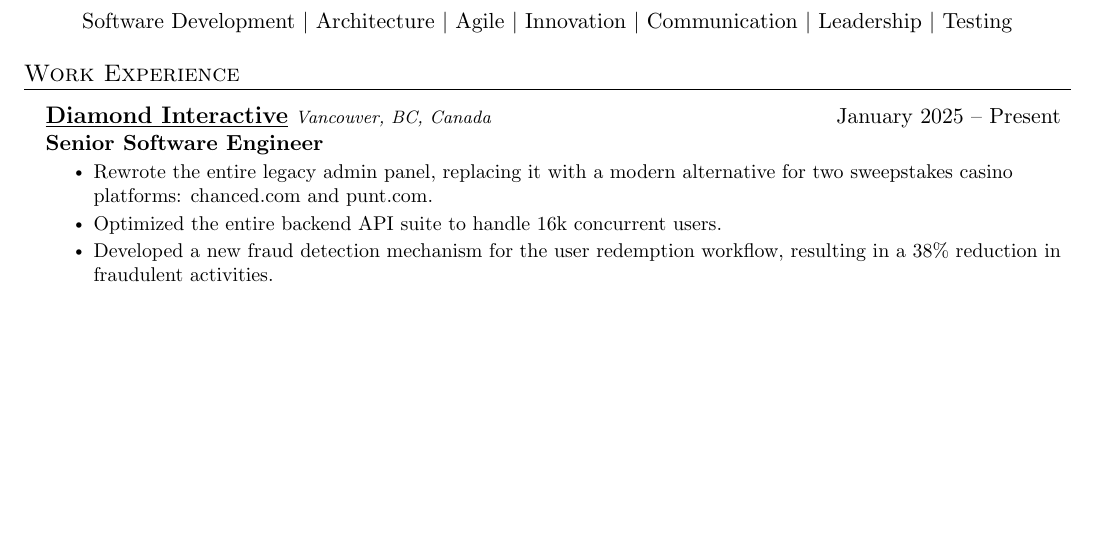
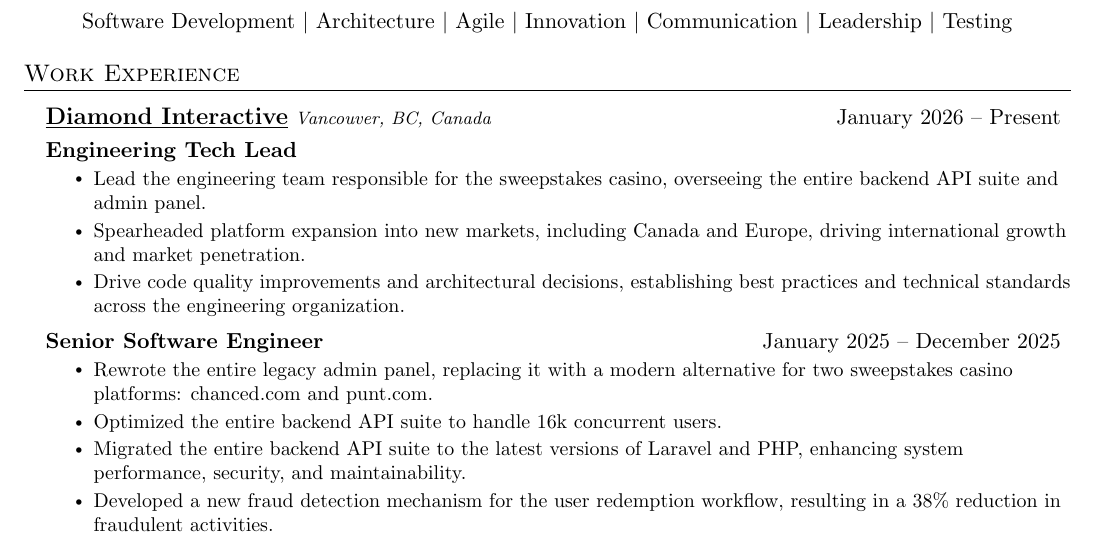
Before and after one commit to milon/cv, a LaTeX CV (Nuruzzaman_Milon_cv.tex): part of page 1 of 3, cut so that both start at the same text, the shorter picture padded with empty space. Compiled offline with pdfLaTeX.

Commit message:
Update CV with new work experience details and formatting improvements

```diff
--- a/Nuruzzaman_Milon_cv.tex
+++ b/Nuruzzaman_Milon_cv.tex
@@ -63,9 +63,9 @@
 %-------------------------
 % Custom commands
 \newcommand{\resumeSubheading}[4]{
-  \vspace{1.5pt}\item
+    \vspace{1.6pt}\item
         \begin{tabular*}{0.97\textwidth}[t]{l@{\extracolsep{\fill}}r}
-      \textbf{\large{\underline{#1}}} \footnotesize{\textit{#4}} & #2 \\
+            \textbf{\large{\underline{#1}}} \footnotesize{\textit{#4}} & #2 \\[3pt]
             \textbf{#3}
         \end{tabular*}\vspace{-7pt}
 }
@@ -142,13 +141,21 @@
 %-----------EXPERIENCE-----------
 \section{Work Experience}
     \resumeSubHeadingListStart
+        \resumeSubheading
+            {\href{https://diamondinteractive.ca}{Diamond Interactive}} {January 2026 -- Present}
+            {Engineering Tech Lead}{Vancouver, BC, Canada}
+            \resumeItemListStart
+                \resumeItem{Lead the engineering team responsible for the sweepstakes casino, overseeing the entire backend API suite and admin panel.}
+                \resumeItem{Spearheaded platform expansion into new markets, including Canada and Europe, driving international growth and market penetration.}
+                \resumeItem{Drive code quality improvements and architectural decisions, establishing best practices and technical standards across the engineering organization.}
+            \resumeItemListEnd
 
-    \resumeSubheading
-      {\href{https://diamondinteractive.ca}{Diamond Interactive}} {January 2025 -- Present}
-      {Senior Software Engineer}{Vancouver, BC, Canada}
+        \resumeSubSubheading
+            {Senior Software Engineer}{}{January 2025 -- December 2025}
             \resumeItemListStart
                 \resumeItem{Rewrote the entire legacy admin panel, replacing it with a modern alternative for two sweepstakes casino platforms: chanced.com and punt.com.}
                 \resumeItem{Optimized the entire backend API suite to handle 16k concurrent users.}
+                \resumeItem{Migrated the entire backend API suite to the latest versions of Laravel and PHP, enhancing system performance, security, and maintainability.}
                 \resumeItem{Developed a new fraud detection mechanism for the user redemption workflow, resulting in a 38\% reduction in fraudulent activities.}
                 \resumeItem{Implemented a new load testing infrastructure capable of simulating up to 25k concurrent users, ensuring every new feature maintained performance and stability.}
                 \resumeItem{Technologies: PHP, Laravel, PostgreSQL, Redis, React, Docker, AWS, k6}
```
Also changed, not shown: Nuruzzaman_Milon_cv.pdf, Nuruzzaman_Milon_cv.tex (2 more changed lines). Lines whose indentation alone changed are shown as unchanged.
